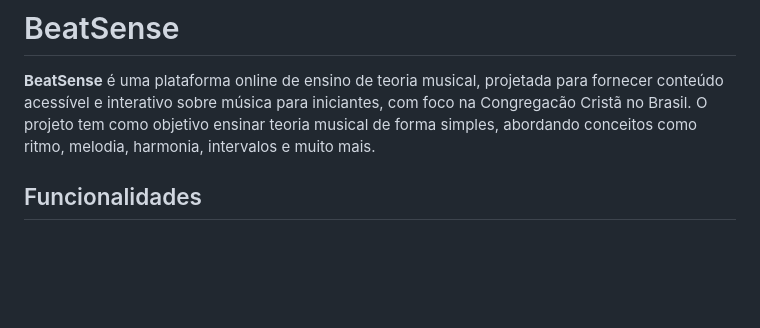
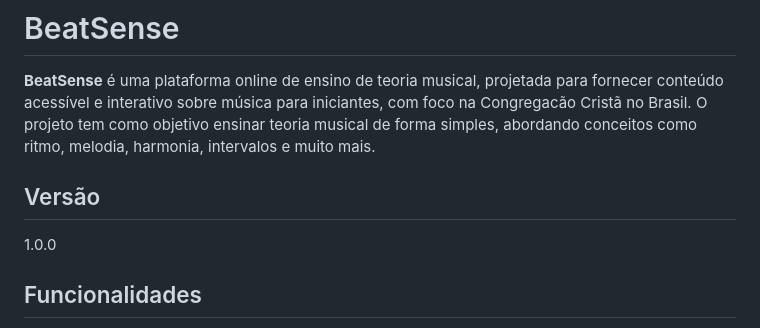
Before and after one commit to BrenoNevess/BeatSense, a Markdown page: README.md, the part around the change. GitHub-like rendering; blank space fills up the shorter version.

Commit message:
docs: adicionar seção de versão no README

```diff
--- a/README.md
+++ b/README.md
@@ -1,6 +1,8 @@
 # BeatSense
 
 **BeatSense** é uma plataforma online de ensino de teoria musical, projetada para fornecer conteúdo acessível e interativo sobre música para iniciantes, com foco na Congregacão Cristã no Brasil. O projeto tem como objetivo ensinar teoria musical de forma simples, abordando conceitos como ritmo, melodia, harmonia, intervalos e muito mais.
+## Versão
+1.0.0
 
 ## Funcionalidades
 
```
